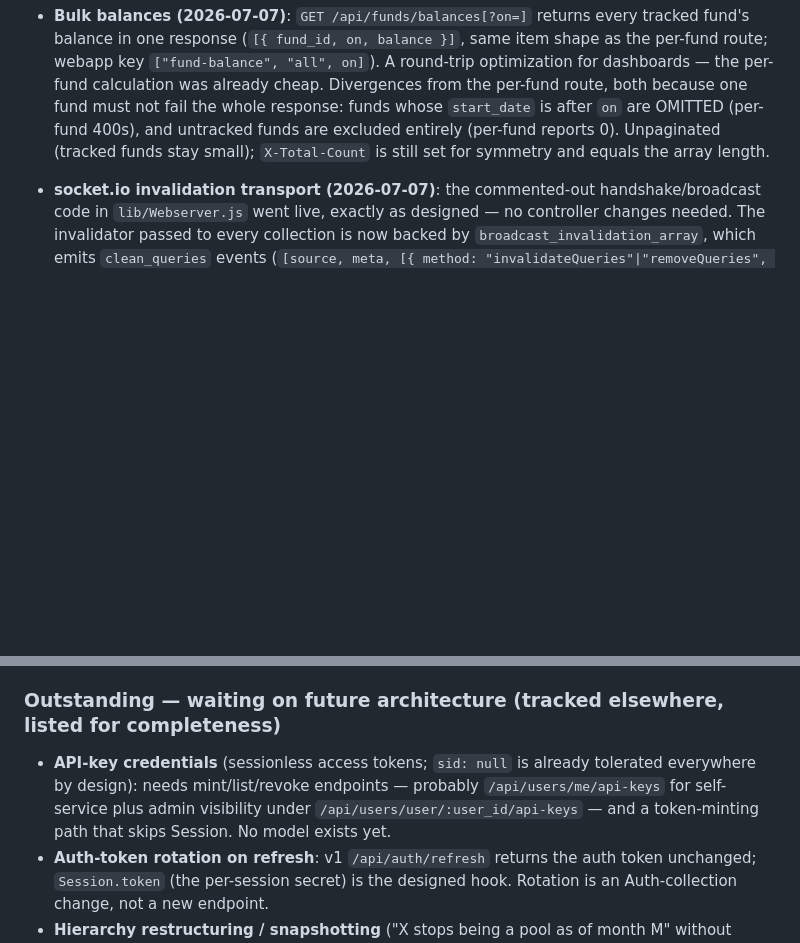
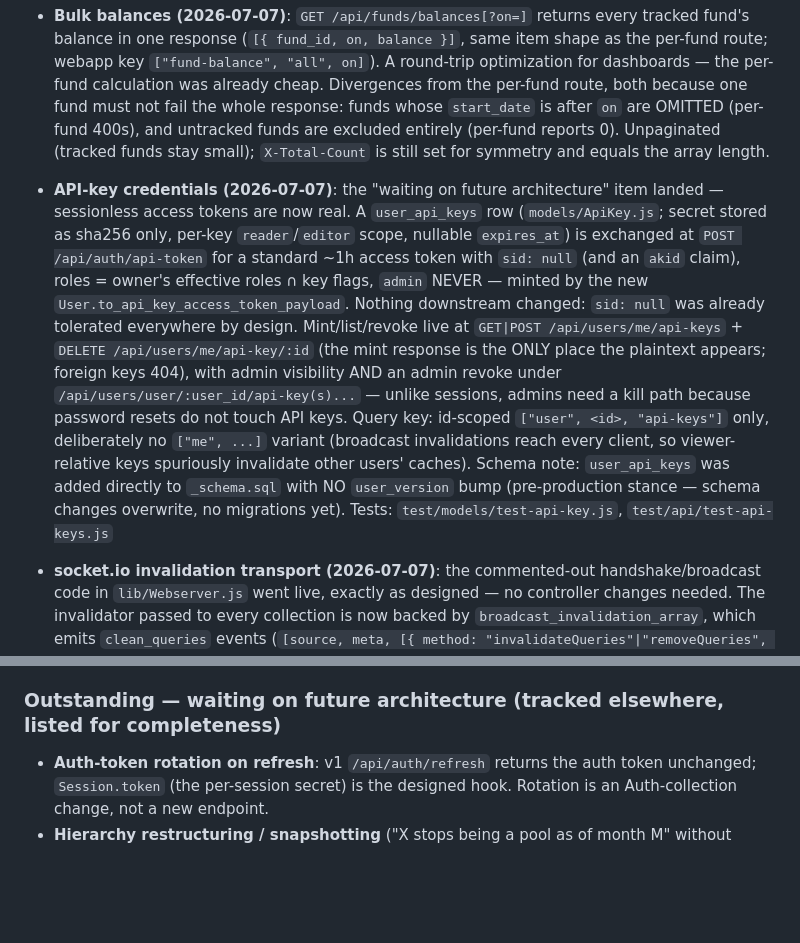
Before and after one commit to jonathanvanschenck/yabadabadough-server, a Markdown page: API_Implementation_Plan.md, 2 parts joined by grey strips. GitHub-like rendering; blank space fills up the shorter version.

```diff
--- a/API_Implementation_Plan.md
+++ b/API_Implementation_Plan.md
@@ -58,6 +58,23 @@ yet, and why.
   (per-fund reports 0). Unpaginated (tracked funds stay small); `X-Total-Count` is still
   set for symmetry and equals the array length.
 
+- **API-key credentials (2026-07-07)**: the "waiting on future architecture" item landed —
+  sessionless access tokens are now real. A `user_api_keys` row (`models/ApiKey.js`; secret
+  stored as sha256 only, per-key `reader`/`editor` scope, nullable `expires_at`) is exchanged
+  at `POST /api/auth/api-token` for a standard ~1h access token with `sid: null` (and an
+  `akid` claim), roles = owner's effective roles ∩ key flags, `admin` NEVER — minted by the
+  new `User.to_api_key_access_token_payload`. Nothing downstream changed: `sid: null` was
+  already tolerated everywhere by design. Mint/list/revoke live at
+  `GET|POST /api/users/me/api-keys` + `DELETE /api/users/me/api-key/:id` (the mint response
+  is the ONLY place the plaintext appears; foreign keys 404), with admin visibility AND an
+  admin revoke under `/api/users/user/:user_id/api-key(s)...` — unlike sessions, admins need
+  a kill path because password resets do not touch API keys. Query key: id-scoped
+  `["user", <id>, "api-keys"]` only, deliberately no `["me", ...]` variant (broadcast
+  invalidations reach every client, so viewer-relative keys spuriously invalidate other
+  users' caches). Schema note: `user_api_keys` was added directly to `_schema.sql` with NO
+  `user_version` bump (pre-production stance — schema changes overwrite, no migrations yet).
+  Tests: `test/models/test-api-key.js`, `test/api/test-api-keys.js`
+
 - **socket.io invalidation transport (2026-07-07)**: the commented-out handshake/broadcast
   code in `lib/Webserver.js` went live, exactly as designed — no controller changes needed.
   The invalidator passed to every collection is now backed by
@@ -80,11 +97,6 @@ yet, and why.
 
 ### Outstanding — waiting on future architecture (tracked elsewhere, listed for completeness)
 
-- **API-key credentials** (sessionless access tokens; `sid: null` is already tolerated
-  everywhere by design): needs mint/list/revoke endpoints — probably
-  `/api/users/me/api-keys` for self-service plus admin visibility under
-  `/api/users/user/:user_id/api-keys` — and a token-minting path that skips Session. No
-  model exists yet.
 - **Auth-token rotation on refresh**: v1 `/api/auth/refresh` returns the auth token
   unchanged; `Session.token` (the per-session secret) is the designed hook. Rotation is an
   Auth-collection change, not a new endpoint.
```
Also changed, not shown: CLAUDE.md (+40 -4 lines), 1 other file.
